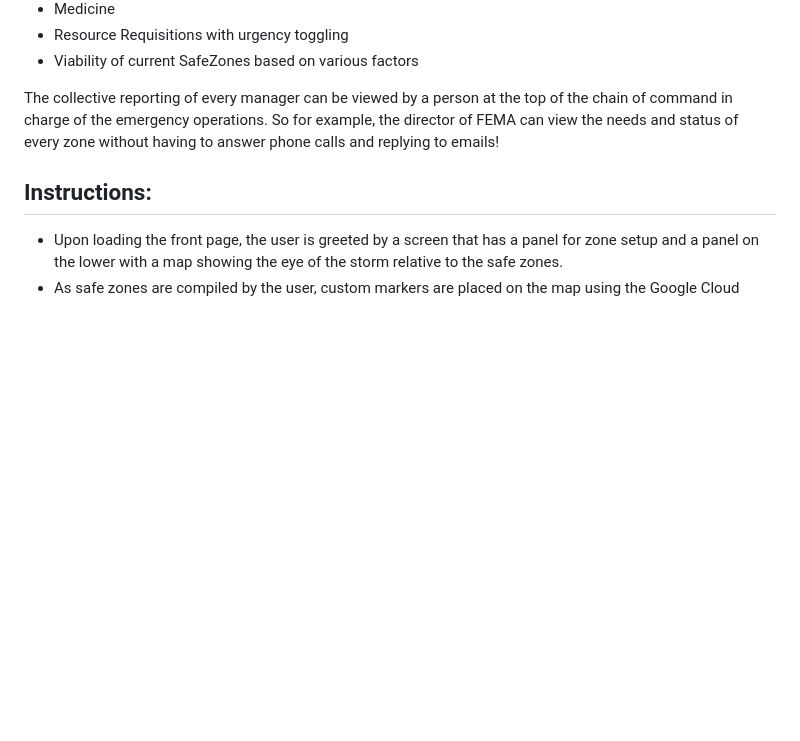
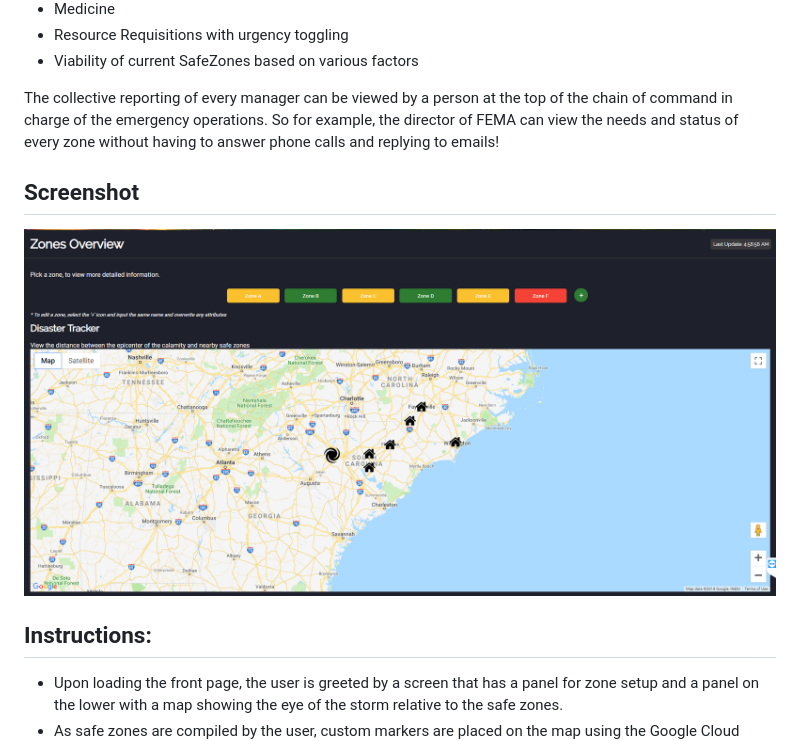
Before and after one commit to tvdaredevil/EMS-Dashboard, a Markdown page: README.md, the part around the change. Drawn GitHub-style; pictures changed too: screenshots/desktop.png (added); blank space fills up the shorter version.

Commit message:
Added screenshot

```diff
--- a/README.md
+++ b/README.md
@@ -36,6 +36,9 @@ Let's apply this app to the ***Hurricane Florence***. The web app allows for tra
 
 The collective reporting of every manager can be viewed by a person at the top of the chain of command in charge of the emergency operations. So for example, the director of FEMA can view the needs and status of every zone without having to answer phone calls and replying to emails!
 
+## Screenshot
+![SafeZone - Desktop View](/screenshots/desktop.png "SafeZone - Desktop View")
+
 ## Instructions:
 - Upon loading the front page, the user is greeted by a screen that has a panel for zone setup and a panel on the lower with a map showing the eye of the storm relative to the safe zones.
 - As safe zones are compiled by the user, custom markers are placed on the map using the Google Cloud Platform APIs for Google Maps.
```
